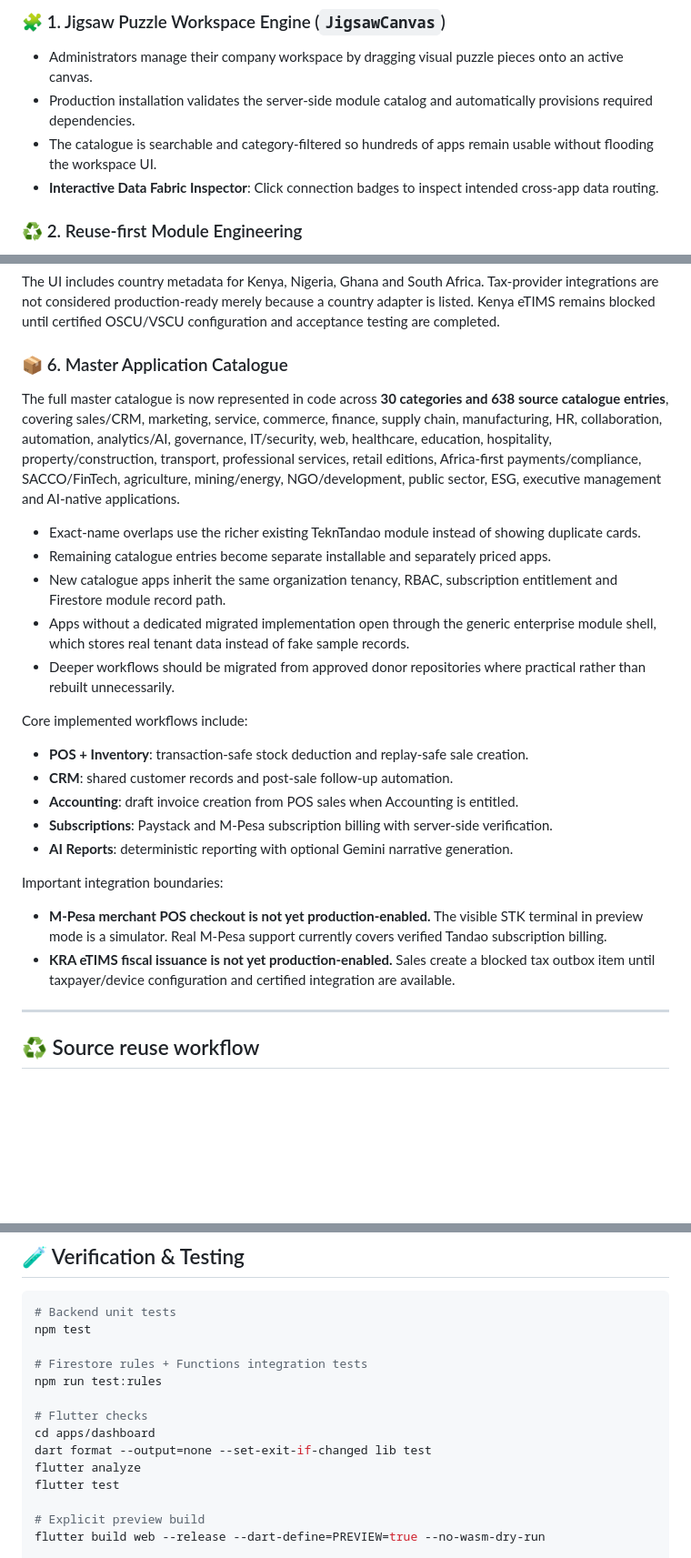
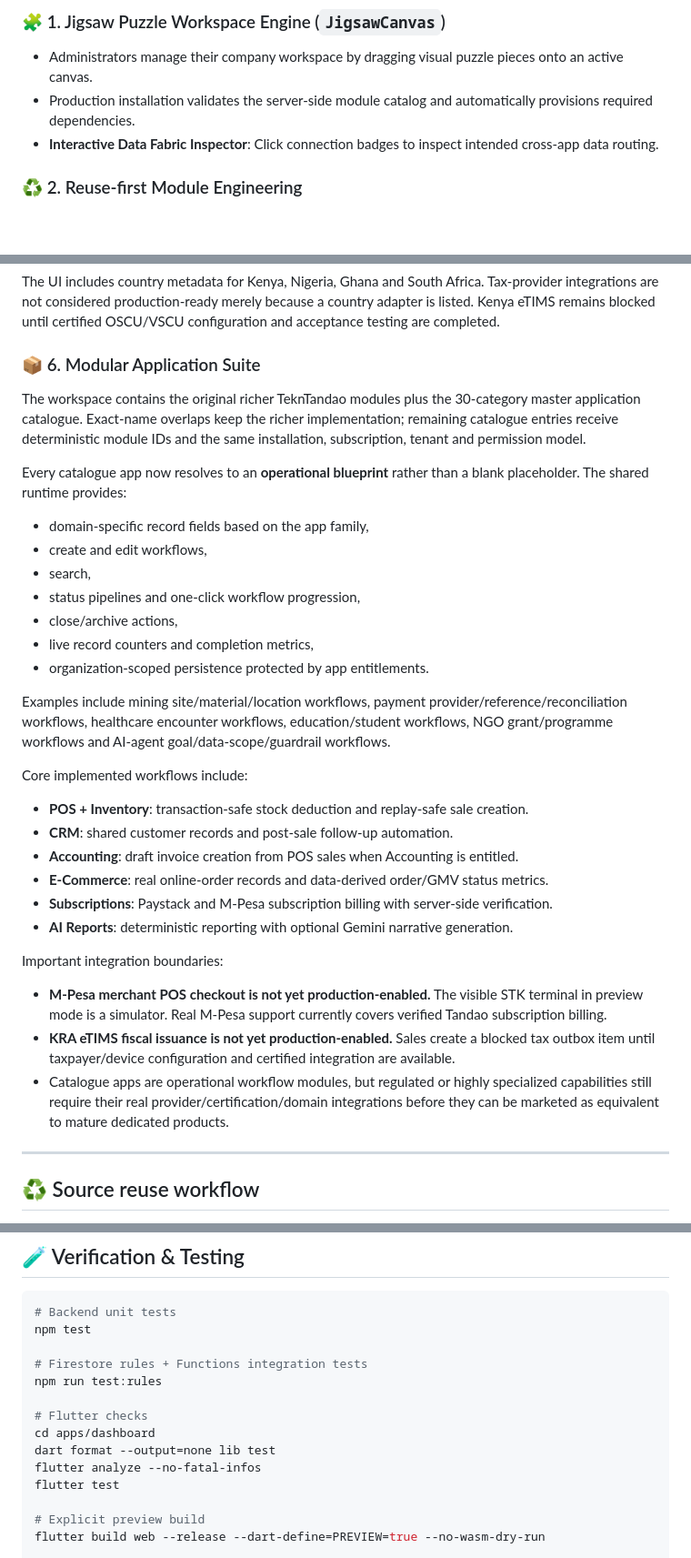
Before and after one commit to chrisndirangu54/TeknTandao-Workspace, a Markdown page: README.md, 3 parts joined by grey strips. Shown at 91% size. Drawn GitHub-style; blank space fills up the shorter version.

Commit message:
Document operational catalogue app runtime

```diff
--- a/README.md
+++ b/README.md
@@ -9,7 +9,6 @@ A multi-tenant, modular business operating system for African SMEs, enterprises,
 ### 🧩 1. Jigsaw Puzzle Workspace Engine (`JigsawCanvas`)
 - Administrators manage their company workspace by dragging visual puzzle pieces onto an active canvas.
 - Production installation validates the server-side module catalog and automatically provisions required dependencies.
-- The catalogue is searchable and category-filtered so hundreds of apps remain usable without flooding the workspace UI.
 - **Interactive Data Fabric Inspector**: Click connection badges to inspect intended cross-app data routing.
 
 ### ♻️ 2. Reuse-first Module Engineering
@@ -30,25 +28,32 @@ A multi-tenant, modular business operating system for African SMEs, enterprises,
 ### 🌍 5. Regional Configuration Layer (`CountryAdapter`)
 The UI includes country metadata for Kenya, Nigeria, Ghana and South Africa. Tax-provider integrations are not considered production-ready merely because a country adapter is listed. Kenya eTIMS remains blocked until certified OSCU/VSCU configuration and acceptance testing are completed.
 
-### 📦 6. Master Application Catalogue
-The full master catalogue is now represented in code across **30 categories and 638 source catalogue entries**, covering sales/CRM, marketing, service, commerce, finance, supply chain, manufacturing, HR, collaboration, automation, analytics/AI, governance, IT/security, web, healthcare, education, hospitality, property/construction, transport, professional services, retail editions, Africa-first payments/compliance, SACCO/FinTech, agriculture, mining/energy, NGO/development, public sector, ESG, executive management and AI-native applications.
+### 📦 6. Modular Application Suite
+The workspace contains the original richer TeknTandao modules plus the 30-category master application catalogue. Exact-name overlaps keep the richer implementation; remaining catalogue entries receive deterministic module IDs and the same installation, subscription, tenant and permission model.
 
-- Exact-name overlaps use the richer existing TeknTandao module instead of showing duplicate cards.
-- Remaining catalogue entries become separate installable and separately priced apps.
-- New catalogue apps inherit the same organization tenancy, RBAC, subscription entitlement and Firestore module record path.
-- Apps without a dedicated migrated implementation open through the generic enterprise module shell, which stores real tenant data instead of fake sample records.
-- Deeper workflows should be migrated from approved donor repositories where practical rather than rebuilt unnecessarily.
+Every catalogue app now resolves to an **operational blueprint** rather than a blank placeholder. The shared runtime provides:
+- domain-specific record fields based on the app family,
+- create and edit workflows,
+- search,
+- status pipelines and one-click workflow progression,
+- close/archive actions,
+- live record counters and completion metrics,
+- organization-scoped persistence protected by app entitlements.
+
+Examples include mining site/material/location workflows, payment provider/reference/reconciliation workflows, healthcare encounter workflows, education/student workflows, NGO grant/programme workflows and AI-agent goal/data-scope/guardrail workflows.
 
 Core implemented workflows include:
 - **POS + Inventory**: transaction-safe stock deduction and replay-safe sale creation.
 - **CRM**: shared customer records and post-sale follow-up automation.
 - **Accounting**: draft invoice creation from POS sales when Accounting is entitled.
+- **E-Commerce**: real online-order records and data-derived order/GMV status metrics.
 - **Subscriptions**: Paystack and M-Pesa subscription billing with server-side verification.
 - **AI Reports**: deterministic reporting with optional Gemini narrative generation.
 
 Important integration boundaries:
 - **M-Pesa merchant POS checkout is not yet production-enabled.** The visible STK terminal in preview mode is a simulator. Real M-Pesa support currently covers verified Tandao subscription billing.
 - **KRA eTIMS fiscal issuance is not yet production-enabled.** Sales create a blocked tax outbox item until taxpayer/device configuration and certified integration are available.
+- Catalogue apps are operational workflow modules, but regulated or highly specialized capabilities still require their real provider/certification/domain integrations before they can be marketed as equivalent to mature dedicated products.
 
 ---
 
@@ -111,8 +116,8 @@ npm run test:rules
 
 # Flutter checks
 cd apps/dashboard
-dart format --output=none --set-exit-if-changed lib test
-flutter analyze
+dart format --output=none lib test
+flutter analyze --no-fatal-infos
 flutter test
 
 # Explicit preview build
```
Also changed, not shown: other parts of README.md (+0 -1 lines).
